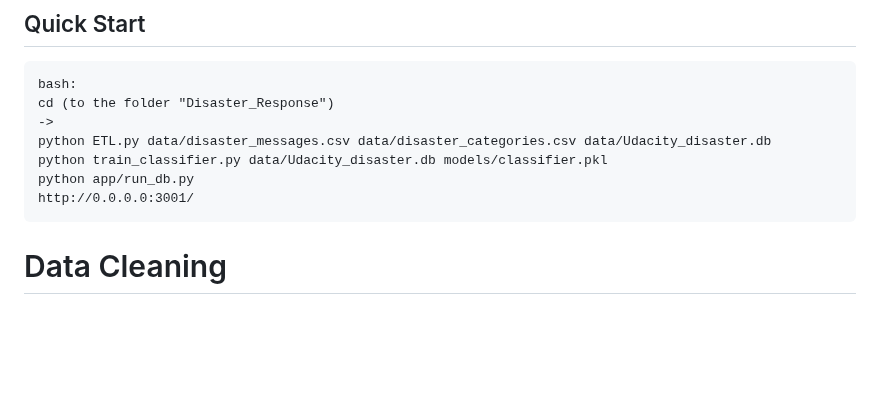
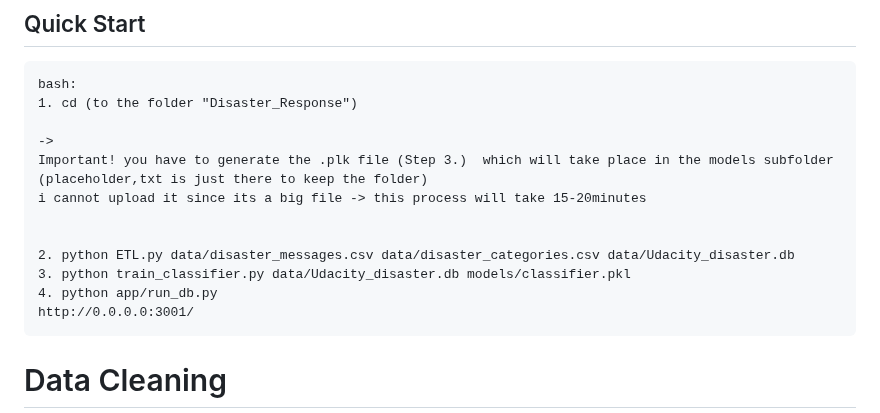
Before and after one commit to eevcan/Udacity_Pipeline_Project, a Markdown page: README.md, the part around the change. Drawn GitHub-style; blank space fills up the shorter version.

```diff
--- a/README.md
+++ b/README.md
@@ -36,11 +36,16 @@ ultimately saving lives and improving recovery efforts in disaster scenarios.
 
 ## Quick Start
     bash:
-    cd (to the folder "Disaster_Response")
+    1. cd (to the folder "Disaster_Response")
+
     ->
-    python ETL.py data/disaster_messages.csv data/disaster_categories.csv data/Udacity_disaster.db
-    python train_classifier.py data/Udacity_disaster.db models/classifier.pkl
-    python app/run_db.py
+    Important! you have to generate the .plk file (Step 3.)  which will take place in the models subfolder (placeholder,txt is just there to keep the folder)
+    i cannot upload it since its a big file -> this process will take 15-20minutes
+
+
+    2. python ETL.py data/disaster_messages.csv data/disaster_categories.csv data/Udacity_disaster.db
+    3. python train_classifier.py data/Udacity_disaster.db models/classifier.pkl
+    4. python app/run_db.py
     http://0.0.0.0:3001/
 
 
```
